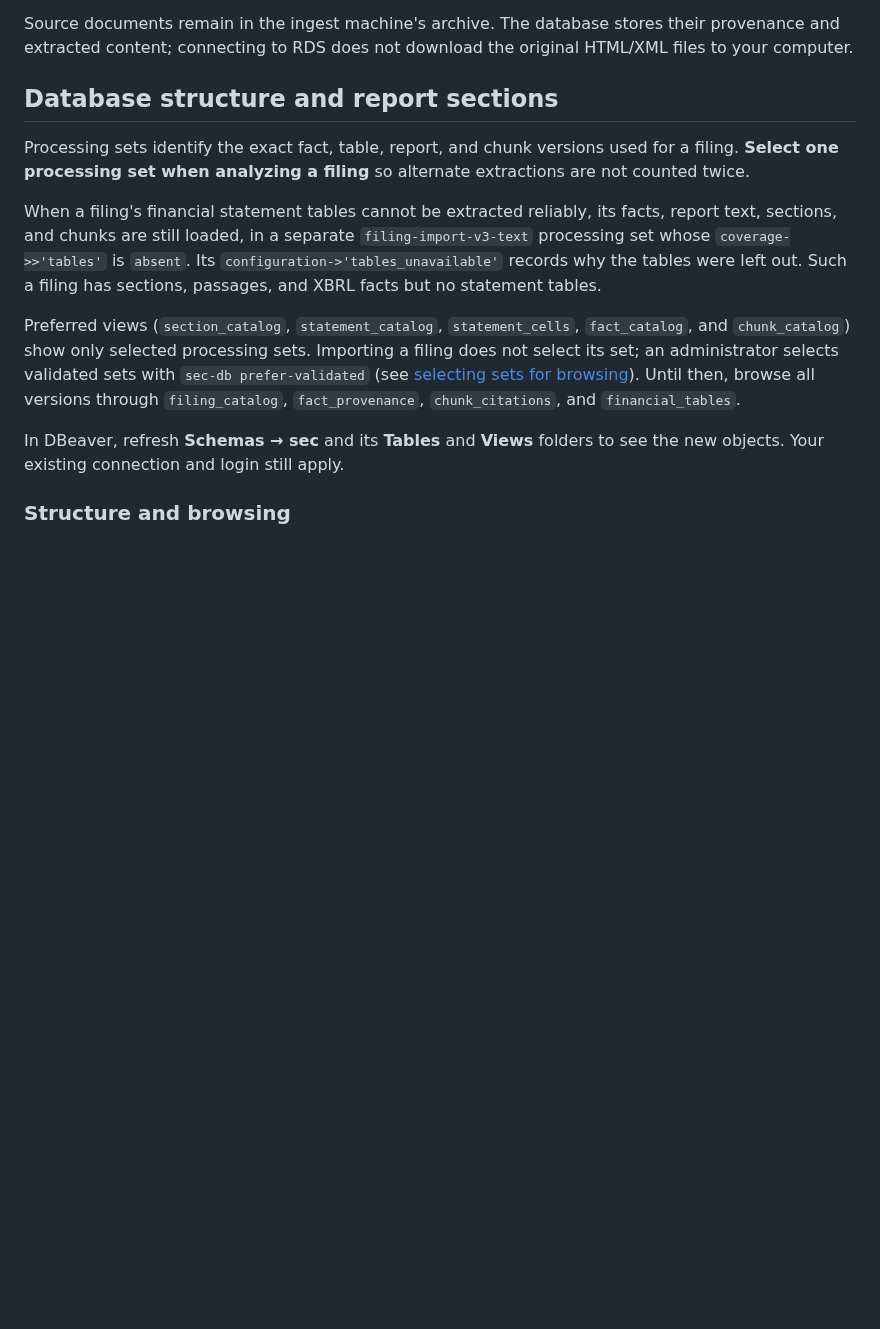
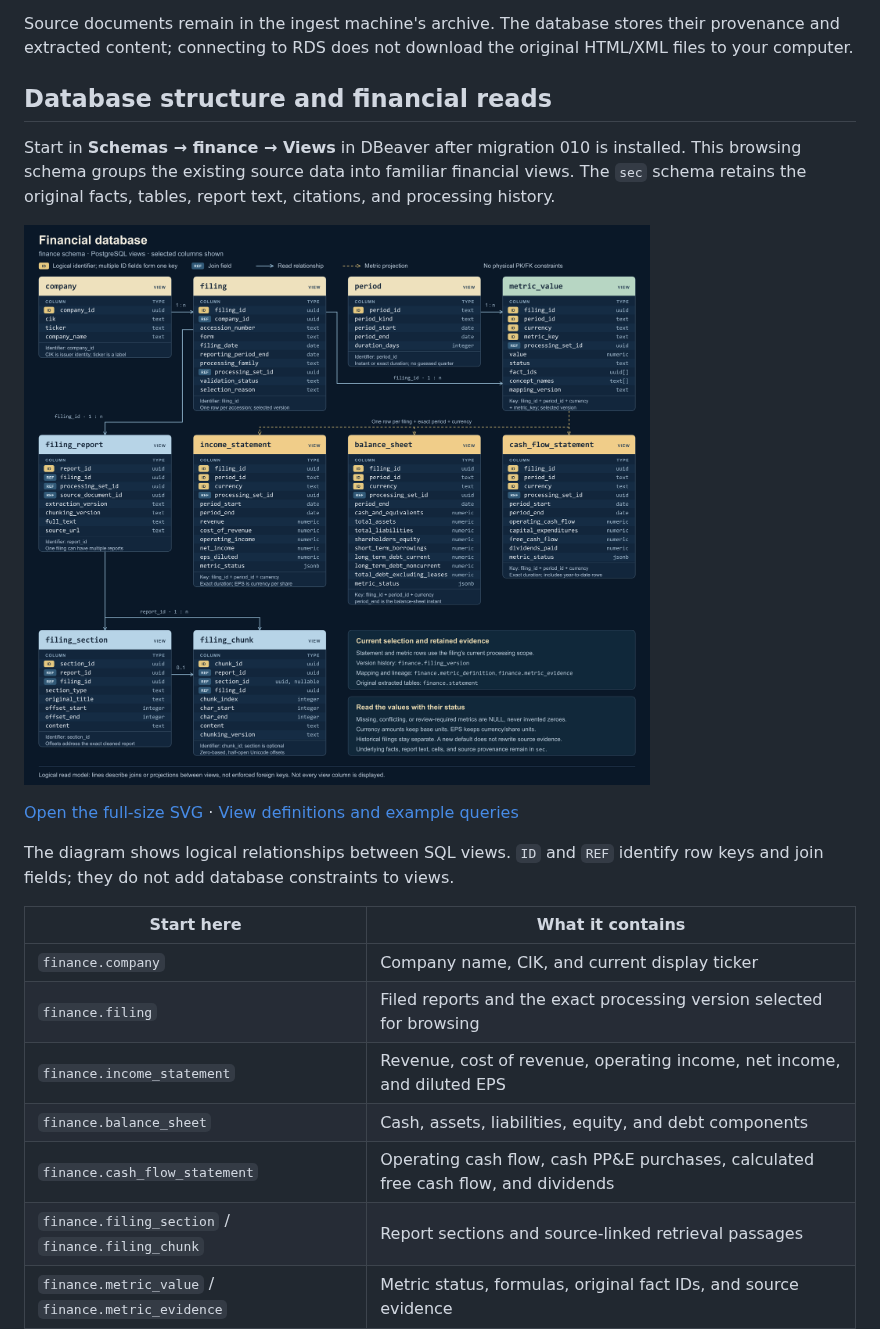
Before and after one commit to michaelliruoxi/data_engineering_kpmg, a Markdown page: readme.md, the part around one of its changes. Drawn GitHub-style; pictures changed too: docs/database-finance.png (added); blank space fills up the shorter version.

Commit message:
Add financial browsing views and database diagram

```diff
--- a/readme.md
+++ b/readme.md
@@ -48,27 +48,27 @@ Source documents remain in the ingest machine's archive. The database stores
 their provenance and extracted content; connecting to RDS does not download the
 original HTML/XML files to your computer.
 
-## Database structure and report sections
+## Database structure and financial reads
 
-Processing sets identify the exact fact, table, report, and chunk versions used
-for a filing. **Select one processing set when analyzing a filing** so alternate
-extractions are not counted twice.
+Start in **Schemas → finance → Views** in DBeaver after migration 010 is
+installed. This browsing schema groups the existing source data into familiar
+financial views. The `sec` schema retains the original facts, tables, report
+text, citations, and processing history.
 
-When a filing's financial statement tables cannot be extracted reliably, its
-facts, report text, sections, and chunks are still loaded, in a separate
-`filing-import-v3-text` processing set whose `coverage->>'tables'` is `absent`.
-Its `configuration->'tables_unavailable'` records why the tables were left out.
-Such a filing has sections, passages, and XBRL facts but no statement tables.
+[![Financial database entity-relationship diagram](docs/database-finance.png)](docs/database-finance.svg)
 
-Preferred views (`section_catalog`, `statement_catalog`, `statement_cells`,
-`fact_catalog`, and `chunk_catalog`) show only selected processing sets.
-Importing a filing does not select its set; an administrator selects validated
-sets with `sec-db prefer-validated` (see
-[selecting sets for browsing](docs/database-browsing.md#explicit-processing-sets)).
-Until then, browse all versions through `filing_catalog`, `fact_provenance`,
-`chunk_citations`, and `financial_tables`.
+[Open the full-size SVG](docs/database-finance.svg) · [View definitions and example queries](docs/database-finance.md)
 
-In DBeaver, refresh **Schemas → sec** and its **Tables** and **Views** folders to see the new objects. Your existing connection and login still apply.
+The diagram shows logical relationships between SQL views. `ID` and `REF`
+identify row keys and join fields; they do not add database constraints to views.
 
-### Structure and browsing
+| Start here | What it contains |
+| --- | --- |
+| `finance.company` | Company name, CIK, and current display ticker |
+| `finance.filing` | Filed reports and the exact processing version selected for browsing |
+| `finance.income_statement` | Revenue, cost of revenue, operating income, net income, and diluted EPS |
+| `finance.balance_sheet` | Cash, assets, liabilities, equity, and debt components |
+| `finance.cash_flow_statement` | Operating cash flow, cash PP&E purchases, calculated free cash flow, and dividends |
+| `finance.filing_section` / `finance.filing_chunk` | Report sections and source-linked retrieval passages |
+| `finance.metric_value` / `finance.metric_evidence` | Metric status, formulas, original fact IDs, and source evidence |
 
```
Also changed, not shown: other parts of readme.md (+27 -50 lines), docs/aws-deployment.md (+42 -0 lines), docs/database-browsing.md (+5 -1 lines), docs/database-finance.md (added, +202 -0 lines), 4 other files.
